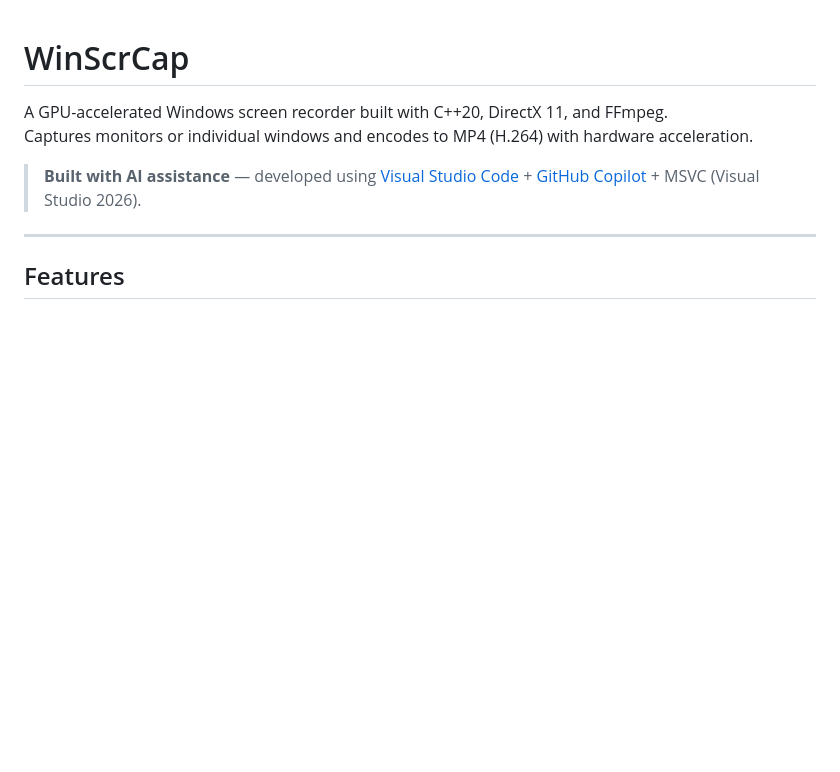
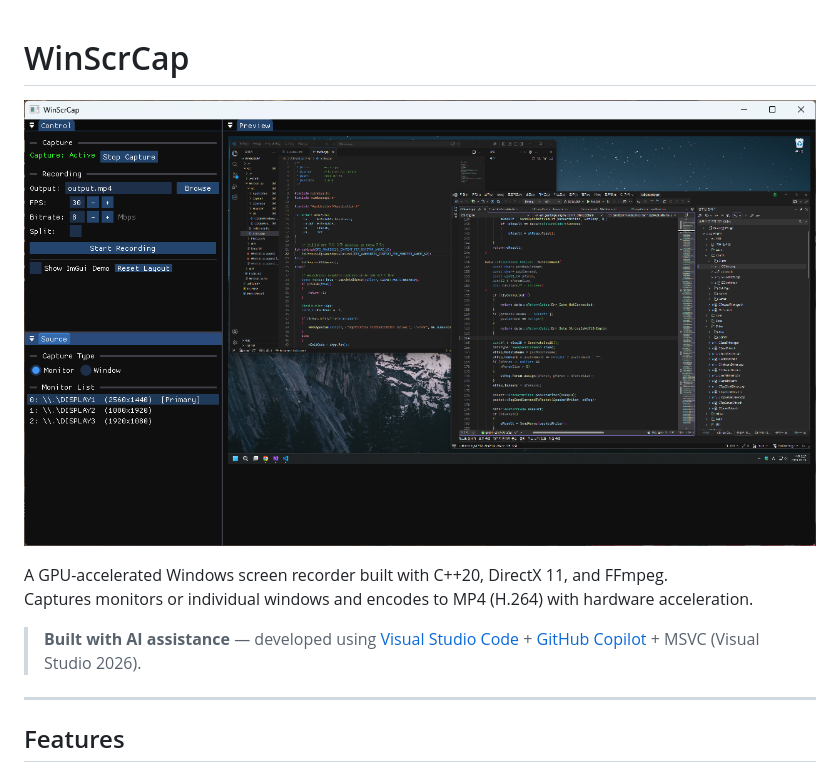
Before and after one commit to Eskeptor/WinScrCap, a Markdown page: README.md, the part around the change. GitHub-like rendering; pictures changed too: screenshot/shot1.png (added); blank space fills up the shorter version.

Commit message:
Release 1.0.0

```diff
--- a/README.md
+++ b/README.md
@@ -1,4 +1,6 @@
 # WinScrCap
+
+![shot2](./screenshot/shot1.png)
 
 A GPU-accelerated Windows screen recorder built with C++20, DirectX 11, and FFmpeg.
 Captures monitors or individual windows and encodes to MP4 (H.264) with hardware acceleration.
```
Also changed, not shown: screenshot/shot2.png (added), 2 other files.
